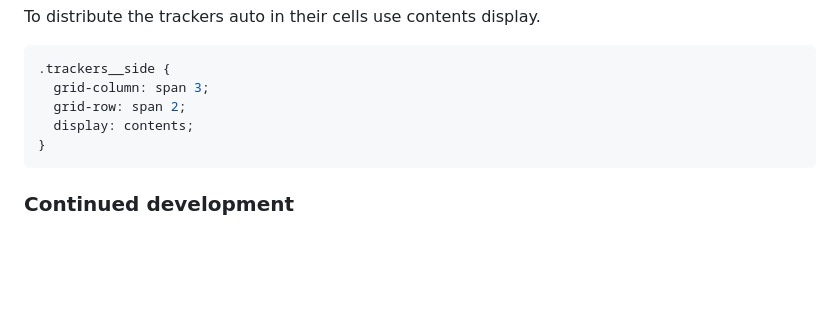
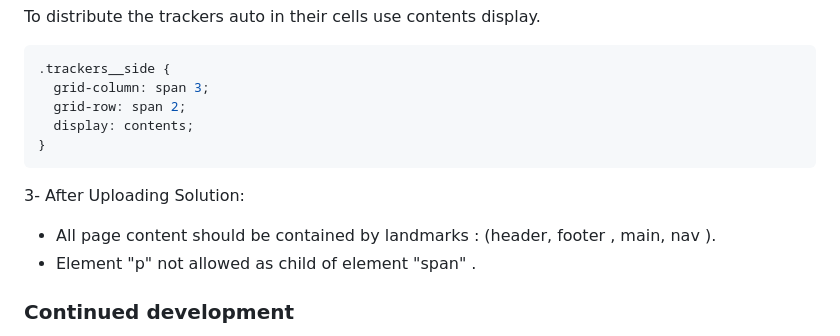
Before and after one commit to Loukhai/FrontEndMentor_dashboard-tracker-time, a Markdown page: README.md, the part around the change. GitHub-like rendering; blank space fills up the shorter version.

Commit message:
some recommendation

````diff
--- a/README.md
+++ b/README.md
@@ -84,6 +84,11 @@ To distribute the trackers auto in their cells use contents display.
 }
 ```
 
+3- After Uploading Solution:
+
+- All page content should be contained by landmarks : (header, footer , main, nav ).
+- Element "p" not allowed as child of element "span" .
+
 ### Continued development
 
 - I will make a pieces of the code more efficient, like memoizing async function.
````
